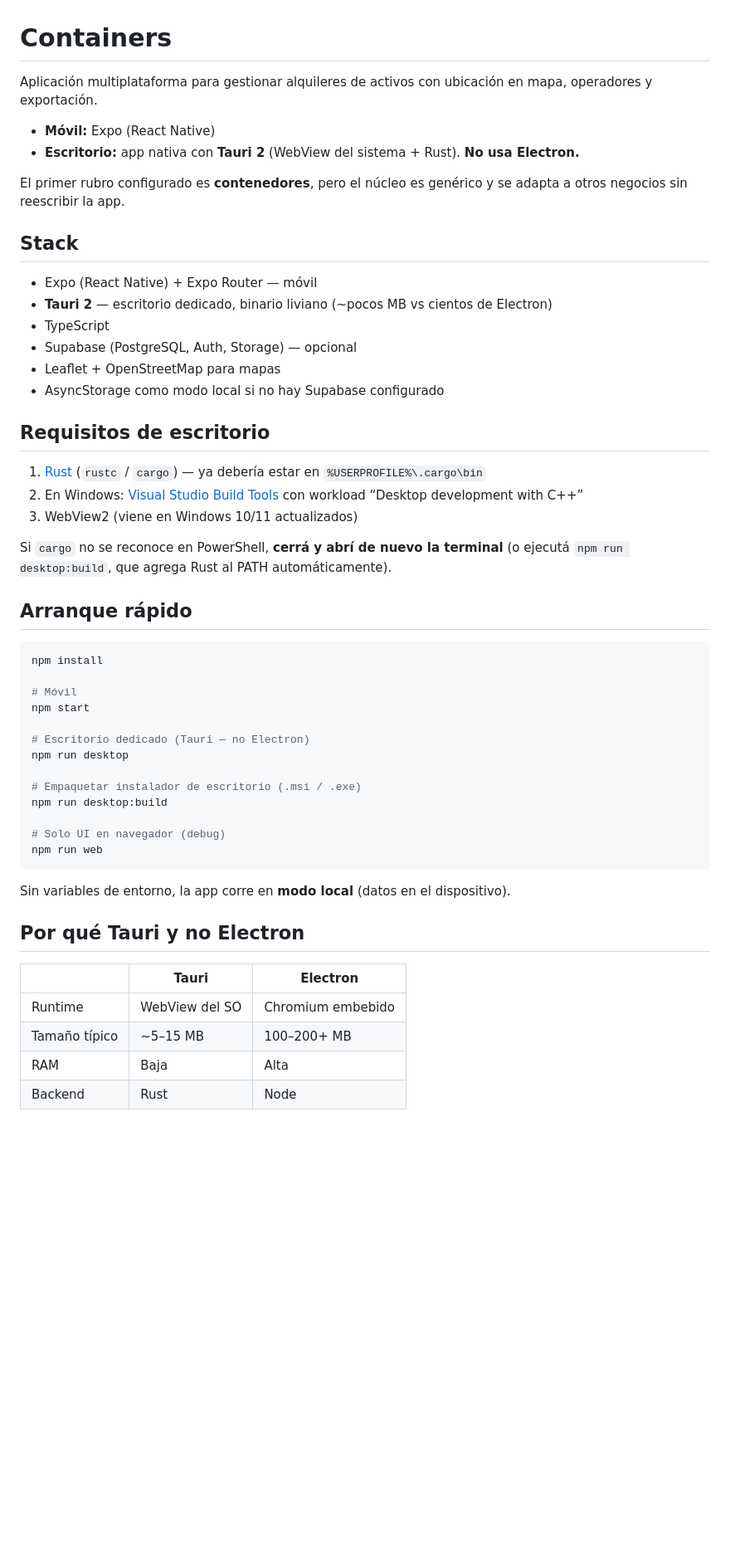
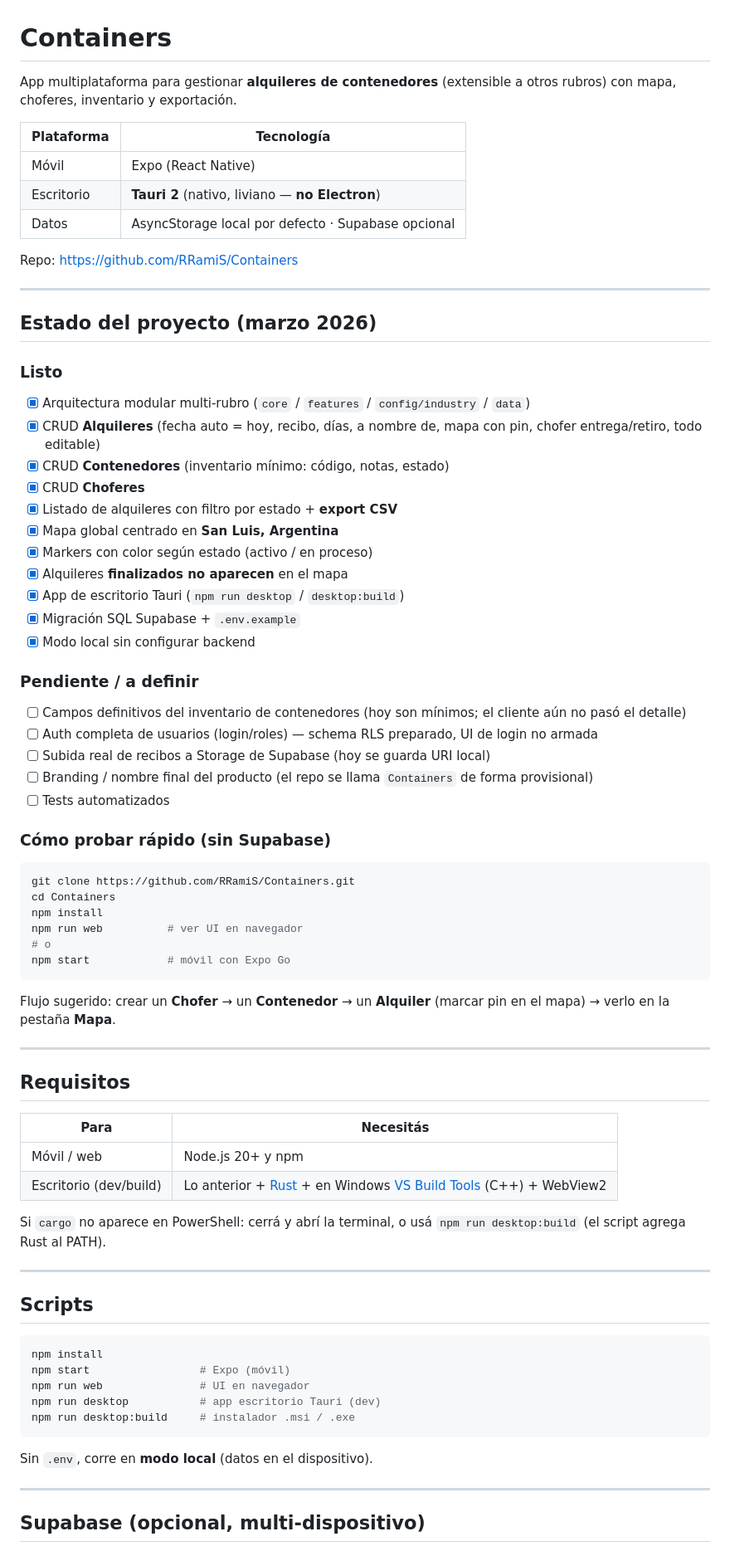
Before and after one commit to RRamiS/Containers, a Markdown page: README.md, the part around one of its changes. Shown at 83% size. GitHub-like rendering; blank space fills up the shorter version.

Commit message:
Document project status and clone handoff in README for collaborators.
Co-authored-by: Cursor <cursoragent@cursor.com>

````diff
--- a/README.md
+++ b/README.md
@@ -1,55 +1,80 @@
 # Containers
 
-Aplicación multiplataforma para gestionar alquileres de activos con ubicación en mapa, operadores y exportación.
+App multiplataforma para gestionar **alquileres de contenedores** (extensible a otros rubros) con mapa, choferes, inventario y exportación.
 
-- **Móvil:** Expo (React Native)
-- **Escritorio:** app nativa con **Tauri 2** (WebView del sistema + Rust). **No usa Electron.**
+| Plataforma | Tecnología |
+|---|---|
+| Móvil | Expo (React Native) |
+| Escritorio | **Tauri 2** (nativo, liviano — **no Electron**) |
+| Datos | AsyncStorage local por defecto · Supabase opcional |
 
-El primer rubro configurado es **contenedores**, pero el núcleo es genérico y se adapta a otros negocios sin reescribir la app.
+Repo: https://github.com/RRamiS/Containers
 
-## Stack
+---
 
-- Expo (React Native) + Expo Router — móvil
-- **Tauri 2** — escritorio dedicado, binario liviano (~pocos MB vs cientos de Electron)
-- TypeScript
-- Supabase (PostgreSQL, Auth, Storage) — opcional
-- Leaflet + OpenStreetMap para mapas
-- AsyncStorage como modo local si no hay Supabase configurado
+## Estado del proyecto (marzo 2026)
 
-## Requisitos de escritorio
+### Listo
 
-1. [Rust](https://rustup.rs/) (`rustc` / `cargo`) — ya debería estar en `%USERPROFILE%\.cargo\bin`
-2. En Windows: [Visual Studio Build Tools](https://visualstudio.microsoft.com/visual-cpp-build-tools/) con workload “Desktop development with C++”
-3. WebView2 (viene en Windows 10/11 actualizados)
+- [x] Arquitectura modular multi-rubro (`core` / `features` / `config/industry` / `data`)
+- [x] CRUD **Alquileres** (fecha auto = hoy, recibo, días, a nombre de, mapa con pin, chofer entrega/retiro, todo editable)
+- [x] CRUD **Contenedores** (inventario mínimo: código, notas, estado)
+- [x] CRUD **Choferes**
+- [x] Listado de alquileres con filtro por estado + **export CSV**
+- [x] Mapa global centrado en **San Luis, Argentina**
+- [x] Markers con color según estado (activo / en proceso)
+- [x] Alquileres **finalizados no aparecen** en el mapa
+- [x] App de escritorio Tauri (`npm run desktop` / `desktop:build`)
+- [x] Migración SQL Supabase + `.env.example`
+- [x] Modo local sin configurar backend
 
-Si `cargo` no se reconoce en PowerShell, **cerrá y abrí de nuevo la terminal** (o ejecutá `npm run desktop:build`, que agrega Rust al PATH automáticamente).
+### Pendiente / a definir
 
-## Arranque rápido
+- [ ] Campos definitivos del inventario de contenedores (hoy son mínimos; el cliente aún no pasó el detalle)
+- [ ] Auth completa de usuarios (login/roles) — schema RLS preparado, UI de login no armada
+- [ ] Subida real de recibos a Storage de Supabase (hoy se guarda URI local)
+- [ ] Branding / nombre final del producto (el repo se llama `Containers` de forma provisional)
+- [ ] Tests automatizados
+
+### Cómo probar rápido (sin Supabase)
+
+```bash
+git clone https://github.com/RRamiS/Containers.git
+cd Containers
+npm install
+npm run web          # ver UI en navegador
+# o
+npm start            # móvil con Expo Go
+```
+
+Flujo sugerido: crear un **Chofer** → un **Contenedor** → un **Alquiler** (marcar pin en el mapa) → verlo en la pestaña **Mapa**.
+
+---
+
+## Requisitos
+
+| Para | Necesitás |
+|---|---|
+| Móvil / web | Node.js 20+ y npm |
+| Escritorio (dev/build) | Lo anterior + [Rust](https://rustup.rs/) + en Windows [VS Build Tools](https://visualstudio.microsoft.com/visual-cpp-build-tools/) (C++) + WebView2 |
+
+Si `cargo` no aparece en PowerShell: cerrá y abrí la terminal, o usá `npm run desktop:build` (el script agrega Rust al PATH).
+
+---
+
+## Scripts
 
 ```bash
 npm install
-
-# Móvil
-npm start
-
-# Escritorio dedicado (Tauri — no Electron)
-npm run desktop
-
-# Empaquetar instalador de escritorio (.msi / .exe)
-npm run desktop:build
-
-# Solo UI en navegador (debug)
-npm run web
+npm start                 # Expo (móvil)
+npm run web               # UI en navegador
+npm run desktop           # app escritorio Tauri (dev)
+npm run desktop:build     # instalador .msi / .exe
 ```
 
-Sin variables de entorno, la app corre en **modo local** (datos en el dispositivo).
+Sin `.env`, corre en **modo local** (datos en el dispositivo).
 
-## Por qué Tauri y no Electron
+---
 
-| | Tauri | Electron |
-|---|---|---|
-| Runtime | WebView del SO | Chromium embebido |
-| Tamaño típico | ~5–15 MB | 100–200+ MB |
-| RAM | Baja | Alta |
-| Backend | Rust | Node |
+## Supabase (opcional, multi-dispositivo)
 
````
Also changed, not shown: other parts of README.md (+45 -41 lines).
